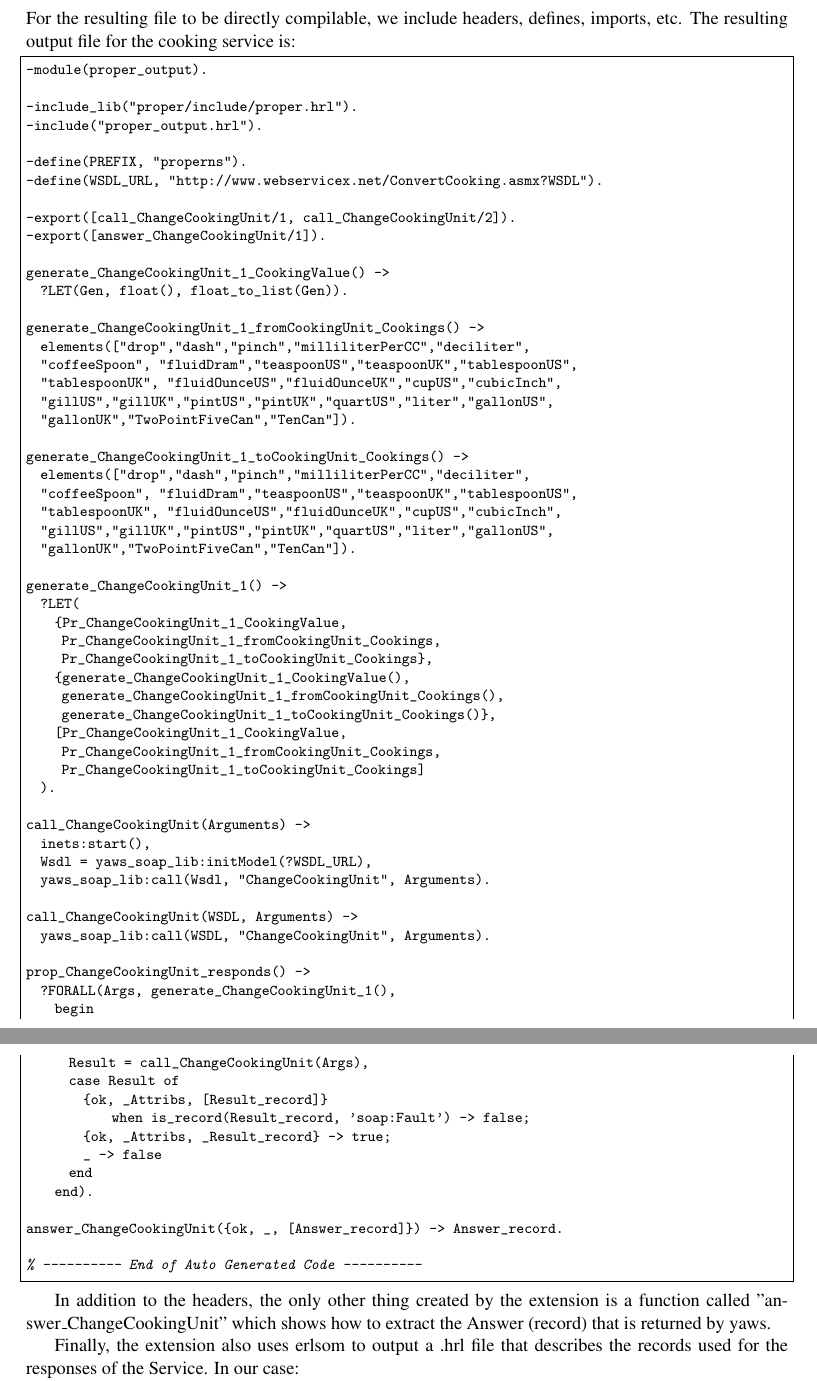
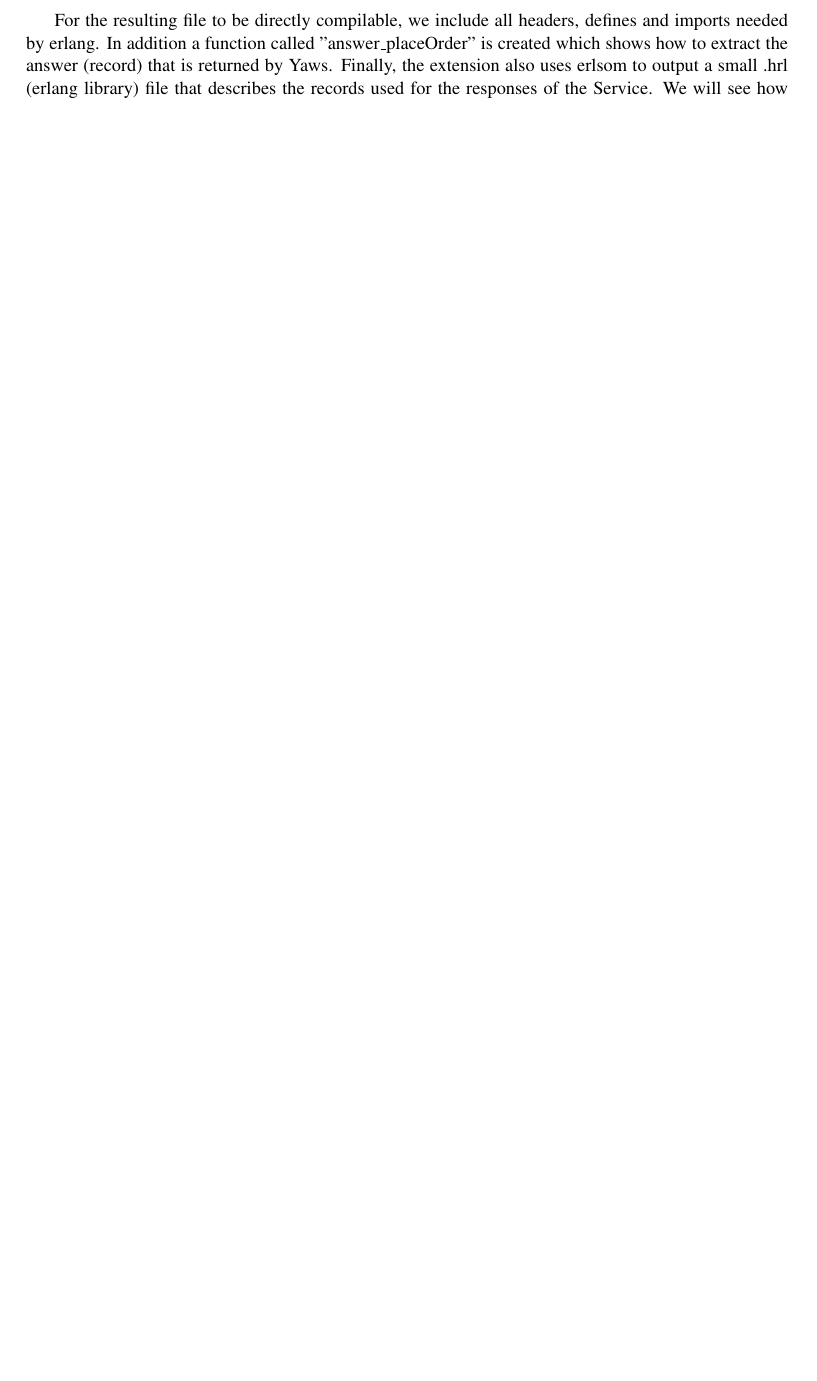
Before and after one commit to lemonidas/PropEr-Web-Service-Testing, a LaTeX paper (wwv2012.tex): two parts of pages 7 and 8 of 13 before the commit and part of page 7 of 12 after it, the two joined at a grey line, cut so that both start at the same text, the shorter picture padded with empty space. Compiled offline with pdfLaTeX; a LaTeX package or settings file that is missing is left out.

Commit message:
Rest of Section 3 and section 4

```diff
--- a/wwv2012.tex
+++ b/wwv2012.tex
@@ -309,75 +303 @@ The first function simply calls the operation assuming nothing about the state o
-For the resulting file to be directly compilable, we include headers, defines, imports, etc. The resulting output file for the cooking service is:
-
-\begin{lstlisting}
--module(proper_output).
-
--include_lib("proper/include/proper.hrl").
--include("proper_output.hrl").
-
--define(PREFIX, "properns").
--define(WSDL_URL, "http://www.webservicex.net/ConvertCooking.asmx?WSDL").
-
--export([call_ChangeCookingUnit/1, call_ChangeCookingUnit/2]).
--export([answer_ChangeCookingUnit/1]).
-
-generate_ChangeCookingUnit_1_CookingValue() ->
-  ?LET(Gen, float(), float_to_list(Gen)).
-
-generate_ChangeCookingUnit_1_fromCookingUnit_Cookings() ->
-  elements(["drop","dash","pinch","milliliterPerCC","deciliter",
-  "coffeeSpoon", "fluidDram","teaspoonUS","teaspoonUK","tablespoonUS",
-  "tablespoonUK", "fluidOunceUS","fluidOunceUK","cupUS","cubicInch",
-  "gillUS","gillUK","pintUS","pintUK","quartUS","liter","gallonUS",
-  "gallonUK","TwoPointFiveCan","TenCan"]).
-
-generate_ChangeCookingUnit_1_toCookingUnit_Cookings() ->
-  elements(["drop","dash","pinch","milliliterPerCC","deciliter",
-  "coffeeSpoon", "fluidDram","teaspoonUS","teaspoonUK","tablespoonUS",
-  "tablespoonUK", "fluidOunceUS","fluidOunceUK","cupUS","cubicInch",
-  "gillUS","gillUK","pintUS","pintUK","quartUS","liter","gallonUS",
-  "gallonUK","TwoPointFiveCan","TenCan"]).
-
-generate_ChangeCookingUnit_1() ->
-  ?LET(
-    {Pr_ChangeCookingUnit_1_CookingValue,
-     Pr_ChangeCookingUnit_1_fromCookingUnit_Cookings,
-     Pr_ChangeCookingUnit_1_toCookingUnit_Cookings},
-    {generate_ChangeCookingUnit_1_CookingValue(),
-     generate_ChangeCookingUnit_1_fromCookingUnit_Cookings(),
-     generate_ChangeCookingUnit_1_toCookingUnit_Cookings()},
-    [Pr_ChangeCookingUnit_1_CookingValue,
-     Pr_ChangeCookingUnit_1_fromCookingUnit_Cookings,
-     Pr_ChangeCookingUnit_1_toCookingUnit_Cookings]
-  ).
-
-call_ChangeCookingUnit(Arguments) ->
-  inets:start(),
-  Wsdl = yaws_soap_lib:initModel(?WSDL_URL),
-  yaws_soap_lib:call(Wsdl, "ChangeCookingUnit", Arguments).
-
-call_ChangeCookingUnit(WSDL, Arguments) ->
-  yaws_soap_lib:call(WSDL, "ChangeCookingUnit", Arguments).
-
-prop_ChangeCookingUnit_responds() ->
-  ?FORALL(Args, generate_ChangeCookingUnit_1(),
-    begin
-      Result = call_ChangeCookingUnit(Args),
-      case Result of
-	{ok, _Attribs, [Result_record]}
-	    when is_record(Result_record, 'soap:Fault') -> false;
-        {ok, _Attribs, _Result_record} -> true;
-        _ -> false
-      end
-    end).
-
-answer_ChangeCookingUnit({ok, _, [Answer_record]}) -> Answer_record.
-
-% ---------- End of Auto Generated Code ----------
-\end{lstlisting}
-
-In addition to the headers, the only other thing created by the extension is a function called "answer\_ChangeCookingUnit" which shows how to extract the Answer (record) that is returned by yaws.
-
-Finally, the extension also uses erlsom to output a .hrl file that describes the records used for the responses of the Service. In our case:
-
-\begin{lstlisting}
--record('properns:ChangeCookingUnit',
+For the resulting file to be directly compilable, we include all headers, defines and imports needed by erlang. In addition a function called "answer\_placeOrder" is created which shows how to extract the answer (record) that is returned by Yaws. Finally, the extension also uses erlsom to output a small .hrl (erlang library) file that describes the records used for the responses of the Service. We will see how these can be used in later sections.
```
Also changed, not shown: wwv2012.tex (110 more changed lines).
